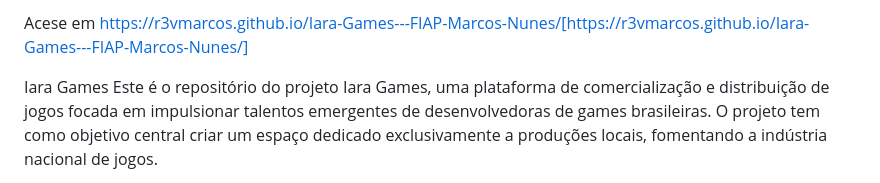
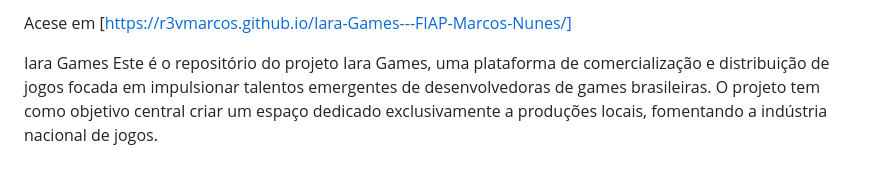
Before and after one commit to r3vmarcos/Iara-Games---FIAP-Marcos-Nunes, a Markdown page: README.md, the part around the change. Drawn GitHub-style.

```diff
--- a/README.md
+++ b/README.md
@@ -1,4 +1,4 @@
-Acese em https://r3vmarcos.github.io/Iara-Games---FIAP-Marcos-Nunes/[https://r3vmarcos.github.io/Iara-Games---FIAP-Marcos-Nunes/]
+Acese em [https://r3vmarcos.github.io/Iara-Games---FIAP-Marcos-Nunes/]
 
 Iara Games
 Este é o repositório do projeto Iara Games, uma plataforma de comercialização e distribuição de jogos focada em impulsionar talentos emergentes de desenvolvedoras de games brasileiras. O projeto tem como objetivo central criar um espaço dedicado exclusivamente a produções locais, fomentando a indústria nacional de jogos.
```
